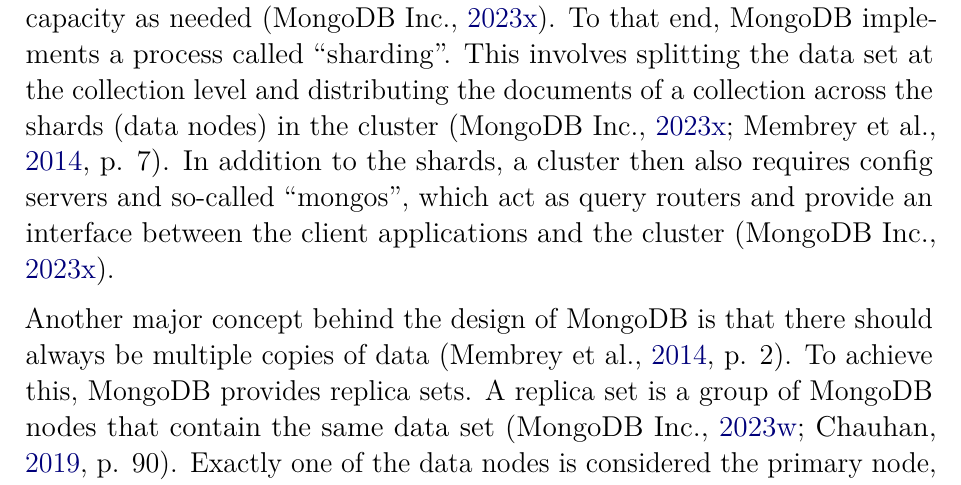
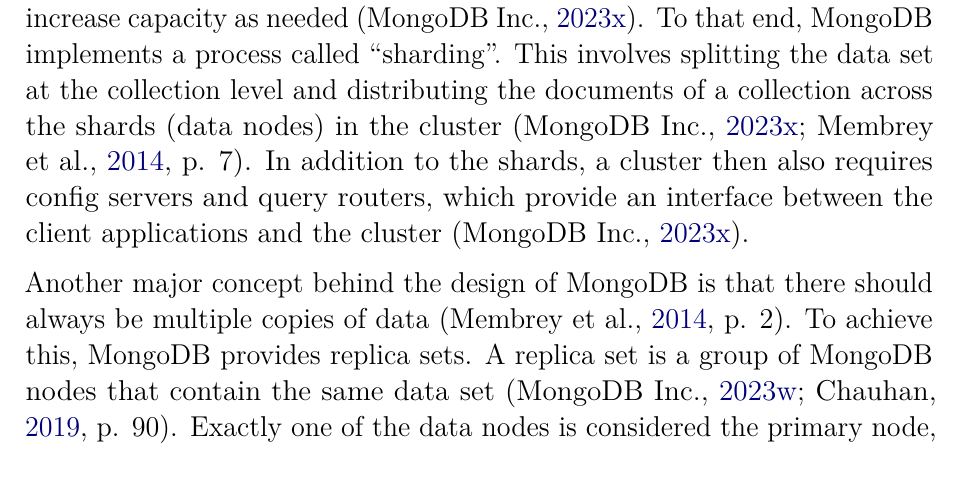
Before and after one commit to Y05h129/DB_MongoDB, a LaTeX document (main.tex, which reads content/30.tex): part of page 3 of 11, cut so that both start at the same text. Compiled offline with pdfLaTeX.

Commit message:
chap 3 correction
Co-authored-by: Jannik Springer <Jacky-Ickx@users.noreply.github.com>

```diff
--- a/content/30.tex
+++ b/content/30.tex
@@ -16,7 +16,7 @@
 of a single server to improve performance, horizontal scaling is achieved by dividing the data set or workload of a single server across multiple servers and adding
 servers to increase capacity as needed \parencite{Mongo-Sharding}. To that end, MongoDB implements a process called \enquote{sharding}. This involves splitting the
 data set at the collection level and distributing the documents of a collection across the shards (data nodes) in the cluster \parencites{Mongo-Sharding}[p. 7]{Membrey2014}.
-In addition to the shards, a cluster then also requires config servers and so-called \enquote{mongos}, which act as query routers and provide an interface between the
+In addition to the shards, a cluster then also requires config servers and query routers, which provide an interface between the
 client applications and the cluster \parencite{Mongo-Sharding}.
 
 Another major concept behind the design of MongoDB is that there should always be multiple copies of data \parencite[p. 2]{Membrey2014}. To achieve this, MongoDB
```
